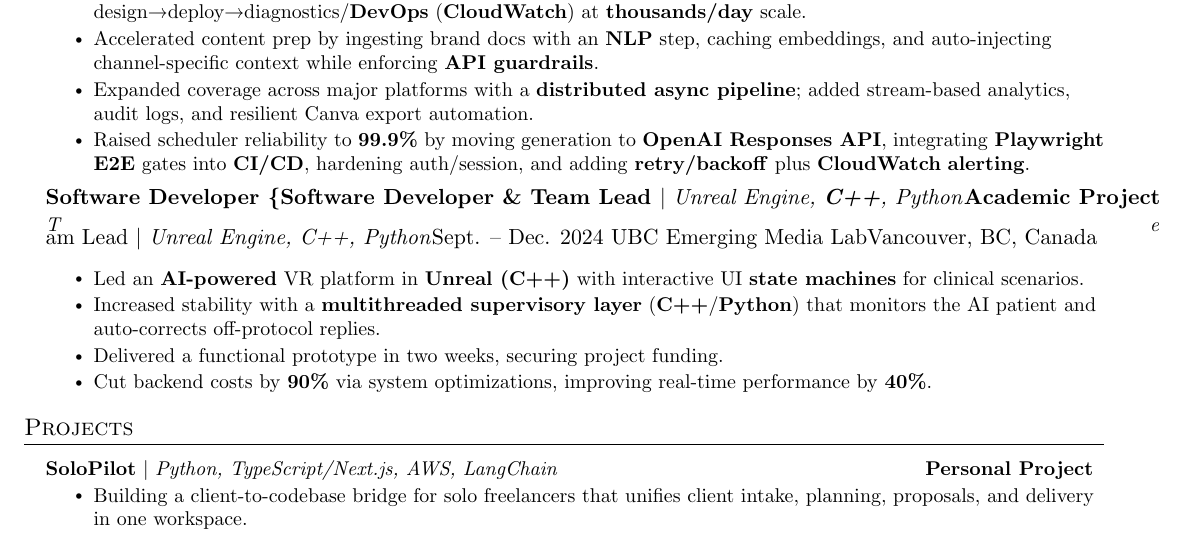
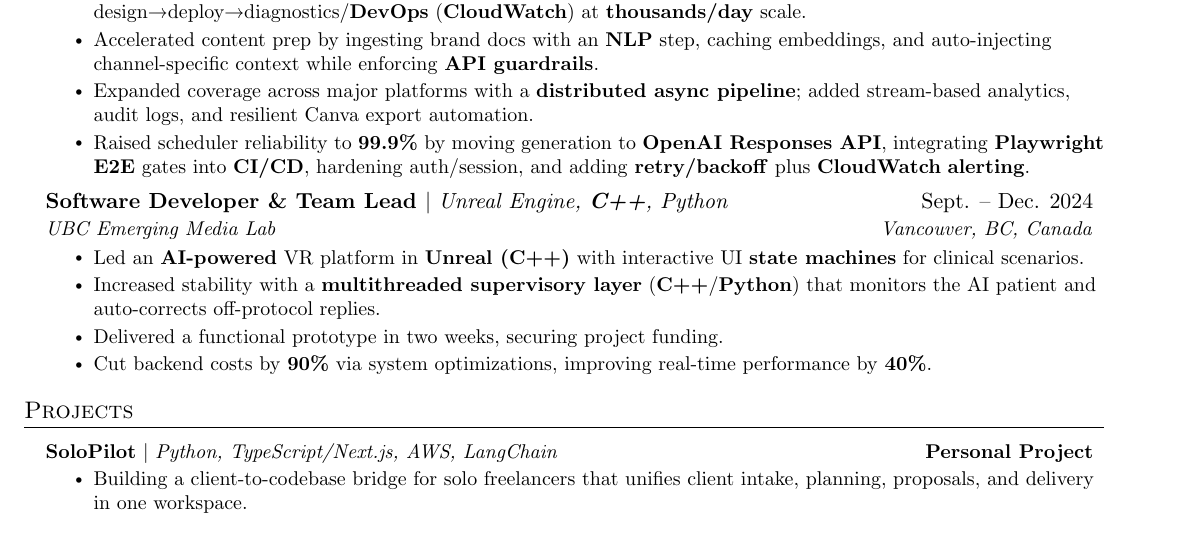
Before and after one commit to arkb75/Resume, a LaTeX document (main.tex): part of page 1 of 2, cut so that both start at the same text. Compiled offline with pdfLaTeX.

Commit message:
Fix malformed subheading in experience section

```diff
--- a/main.tex
+++ b/main.tex
@@ -121,7 +121,7 @@
   \resumeItemListEnd
 
     \resumeSubheading
-      {Software Developer \{Software Developer \& Team Lead {\mdseries $|$ \emph{Unreal Engine, \textbf{C++}, Python}}}{\textbf{Academic Project}} Team Lead {\mdseries $|$ \emph{Unreal Engine, C++, Python}}}{Sept. -- Dec. 2024}
+      {Software Developer \& Team Lead {\mdseries $|$ \emph{Unreal Engine, \textbf{C++}, Python}}}{Sept. -- Dec. 2024}
       {UBC Emerging Media Lab}{Vancouver, BC, Canada}
       \resumeItemListStart
         \resumeItem{Led an \textbf{AI-powered} VR platform in \textbf{Unreal (C++)} with interactive UI \textbf{state machines} for clinical scenarios.}
```
